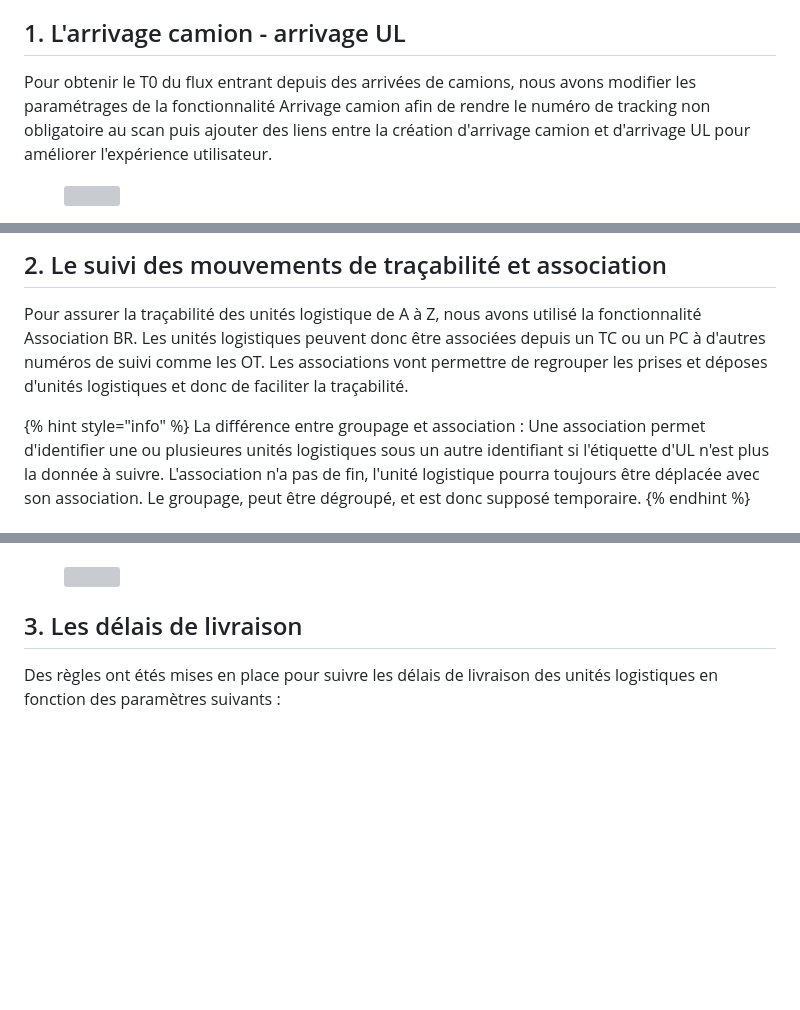
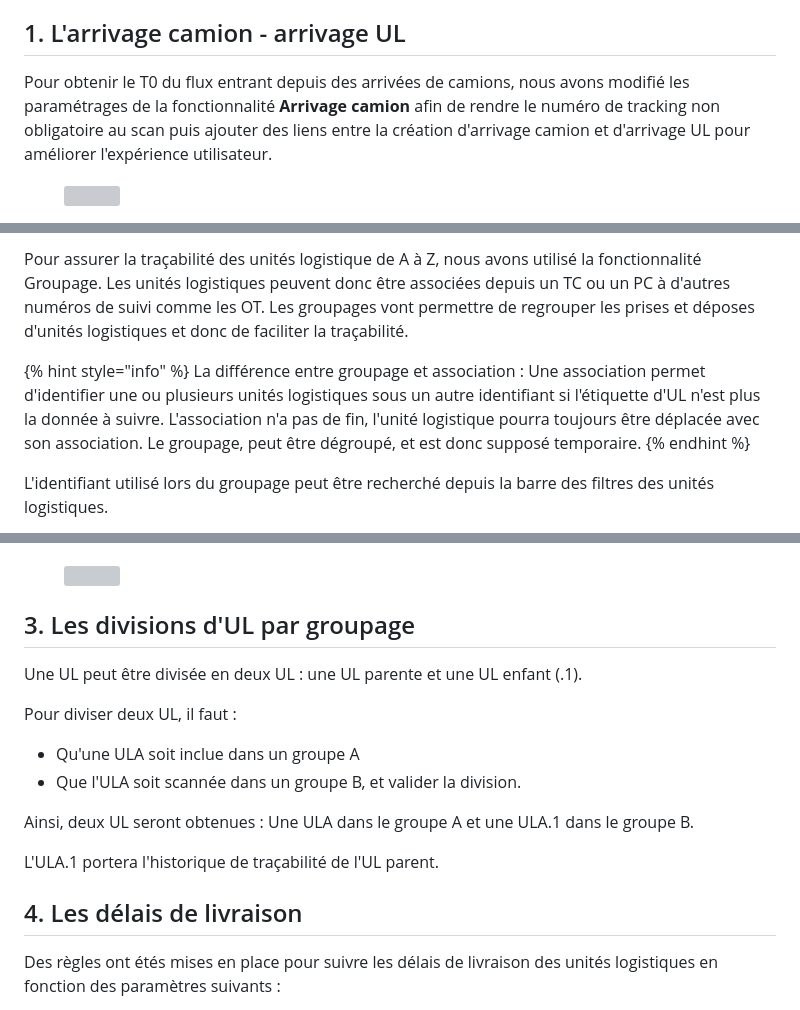
Before and after one commit to wiilog/wiistock-doc, a Markdown page: cas-dusage-client/cas-dusage-aia-cf.md, 3 parts joined by grey strips. Rendered like a GitHub page; blank space fills up the shorter version; grey boxes are pictures that could not be loaded.

```diff
--- a/cas-dusage-client/cas-dusage-aia-cf.md
+++ b/cas-dusage-client/cas-dusage-aia-cf.md
@@ -15,7 +15,7 @@ L'équipe du site client à remonter le besoin de suivre précisément sur Follo
 
 ## 1. L'arrivage camion - arrivage UL
 
-Pour obtenir le T0 du flux entrant depuis des arrivées de camions, nous avons modifier les paramétrages de la fonctionnalité Arrivage camion afin de rendre le numéro de tracking non obligatoire au scan puis ajouter des liens entre la création d'arrivage camion et d'arrivage UL pour améliorer l'expérience utilisateur.&#x20;
+Pour obtenir le T0 du flux entrant depuis des arrivées de camions, nous avons modifié les paramétrages de la fonctionnalité **Arrivage camion** afin de rendre le numéro de tracking non obligatoire au scan puis ajouter des liens entre la création d'arrivage camion et d'arrivage UL pour améliorer l'expérience utilisateur.&#x20;
 
 
 
@@ -31,15 +29,9 @@ Pour obtenir le T0 du flux entrant depuis des arrivées de camions, nous avons m
 
-</div>
-
-
-
-## 2. Le suivi des mouvements de traçabilité et association&#x20;
-
-Pour assurer la traçabilité des unités logistique de A à Z, nous avons utilisé la fonctionnalité Association BR. Les unités logistiques peuvent donc être associées depuis un TC ou un PC à d'autres numéros de suivi comme les OT. Les associations vont permettre de regrouper les prises et déposes d'unités logistiques et donc de faciliter la traçabilité.
+Pour assurer la traçabilité des unités logistique de A à Z, nous avons utilisé la fonctionnalité Groupage. Les unités logistiques peuvent donc être associées depuis un TC ou un PC à d'autres numéros de suivi comme les OT. Les groupages vont permettre de regrouper les prises et déposes d'unités logistiques et donc de faciliter la traçabilité.
 
 {% hint style="info" %}
-La différence entre groupage et association : Une association permet d'identifier une ou plusieures unités logistiques sous un autre identifiant si l'étiquette d'UL n'est plus la donnée à suivre. L'association n'a pas de fin, l'unité logistique pourra toujours être déplacée avec son association. Le groupage, peut être dégroupé, et est donc supposé temporaire.&#x20;
+La différence entre groupage et association : Une association permet d'identifier une ou plusieurs unités logistiques sous un autre identifiant si l'étiquette d'UL n'est plus la donnée à suivre. L'association n'a pas de fin, l'unité logistique pourra toujours être déplacée avec son association. Le groupage, peut être dégroupé, et est donc supposé temporaire.&#x20;
 {% endhint %}
 
-<div>
+L'identifiant utilisé lors du groupage peut être recherché depuis la barre des filtres des unités logistiques.&#x20;
 
@@ -59,7 +41,20 @@ Enfin, pour faciliter le management visuel et la recherche dans la vie d'une uni
 
 <figure><img src="../.gitbook/assets/Capture d&#x27;écran 2024-09-13 105055.png" alt=""><figcaption></figcaption></figure>
 
-## 3. Les délais de livraison&#x20;
+## 3. Les divisions d'UL par groupage
+
+Une UL peut être divisée en deux UL : une UL parente et une UL enfant (.1).&#x20;
+
+Pour diviser deux UL, il faut :&#x20;
+
+* Qu'une ULA soit inclue dans un groupe A
+* Que l'ULA soit scannée dans un groupe B, et valider la division.&#x20;
+
+Ainsi, deux UL seront obtenues : Une ULA dans le groupe A et une ULA.1 dans le groupe B.&#x20;
+
+L'ULA.1 portera l'historique de traçabilité de l'UL parent.
+
+## 4. Les délais de livraison&#x20;
 
 Des règles ont étés mises en place pour suivre les délais de livraison des unités logistiques en fonction des paramètres suivants :&#x20;
 
```
Also changed, not shown: other parts of cas-dusage-client/cas-dusage-aia-cf.md (+3 -15 lines), .gitbook/assets/Capture d'écran 2025-01-17 122341.png (added).
